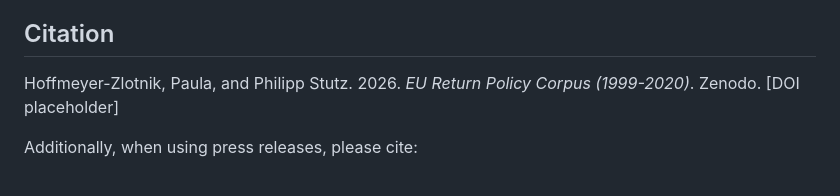
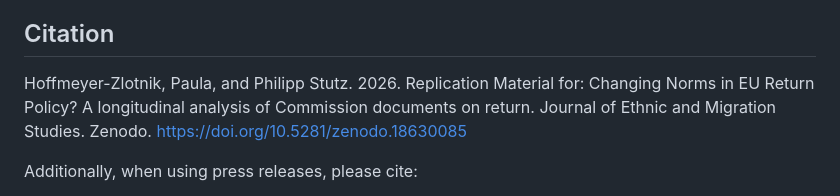
Before and after one commit to paulazlotnik/EU-Return-Policy-Corpus, a Markdown page: README.md, the part around the change. Rendered like a GitHub page.

Commit message:
Add DOI to codebook and README

```diff
--- a/README.md
+++ b/README.md
@@ -77,7 +77,7 @@ Hoffmeyer-Zlotnik, Paula, and Philipp Stutz. "Changing Norms in EU Return Policy
 
 ## Citation
 
-Hoffmeyer-Zlotnik, Paula, and Philipp Stutz. 2026. *EU Return Policy Corpus (1999-2020)*. Zenodo. [DOI placeholder]
+Hoffmeyer-Zlotnik, Paula, and Philipp Stutz. 2026. Replication Material for: Changing Norms in EU Return Policy? A longitudinal analysis of Commission documents on return. Journal of Ethnic and Migration Studies. Zenodo. https://doi.org/10.5281/zenodo.18630085
 
 Additionally, when using press releases, please cite:
 
```
Also changed, not shown: codebook.md (+2 -2 lines).
